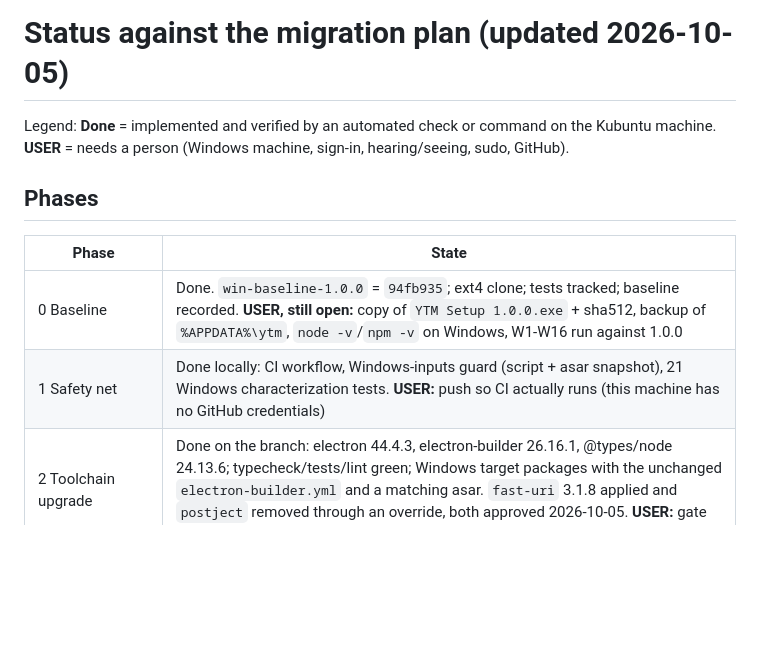
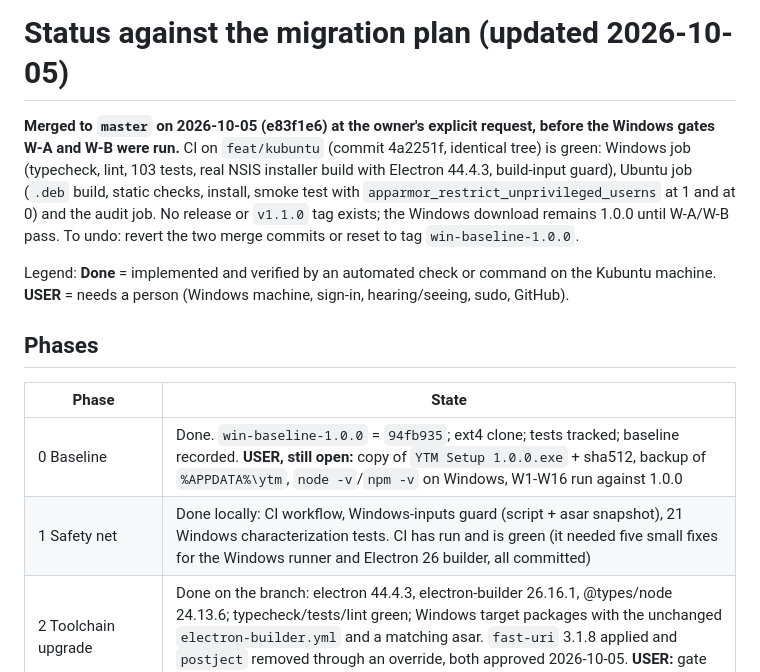
Before and after one commit to 6spiderman/YTM, a Markdown page: docs/kubuntu/status.md, the part around the change. GitHub-like rendering; blank space fills up the shorter version.

Commit message:
docs: record the merge to master and green CI

```diff
--- a/docs/kubuntu/status.md
+++ b/docs/kubuntu/status.md
@@ -1,4 +1,6 @@
 # Status against the migration plan (updated 2026-10-05)
+
+**Merged to `master` on 2026-10-05 (e83f1e6) at the owner's explicit request, before the Windows gates W-A and W-B were run.** CI on `feat/kubuntu` (commit 4a2251f, identical tree) is green: Windows job (typecheck, lint, 103 tests, real NSIS installer build with Electron 44.4.3, build-input guard), Ubuntu job (`.deb` build, static checks, install, smoke test with `apparmor_restrict_unprivileged_userns` at 1 and at 0) and the audit job. No release or `v1.1.0` tag exists; the Windows download remains 1.0.0 until W-A/W-B pass. To undo: revert the two merge commits or reset to tag `win-baseline-1.0.0`.
 
 Legend: **Done** = implemented and verified by an automated check or command on the Kubuntu machine. **USER** = needs a person (Windows machine, sign-in, hearing/seeing, sudo, GitHub).
 
@@ -7,7 +9,7 @@ Legend: **Done** = implemented and verified by an automated check or command on
 | Phase | State |
 |---|---|
 | 0 Baseline | Done. `win-baseline-1.0.0` = `94fb935`; ext4 clone; tests tracked; baseline recorded. **USER, still open:** copy of `YTM Setup 1.0.0.exe` + sha512, backup of `%APPDATA%\ytm`, `node -v`/`npm -v` on Windows, W1-W16 run against 1.0.0 |
-| 1 Safety net | Done locally: CI workflow, Windows-inputs guard (script + asar snapshot), 21 Windows characterization tests. **USER:** push so CI actually runs (this machine has no GitHub credentials) |
+| 1 Safety net | Done locally: CI workflow, Windows-inputs guard (script + asar snapshot), 21 Windows characterization tests. CI has run and is green (it needed five small fixes for the Windows runner and Electron 26 builder, all committed) |
 | 2 Toolchain upgrade | Done on the branch: electron 44.4.3, electron-builder 26.16.1, @types/node 24.13.6; typecheck/tests/lint green; Windows target packages with the unchanged `electron-builder.yml` and a matching asar. `fast-uri` 3.1.8 applied and `postject` removed through an override, both approved 2026-10-05. **USER:** gate W-A on Windows |
 | 3 Spikes | Done where automatable (S1, S4, S5 partial, S6 partial, S7 transport, S10, S11, S12). **USER:** S3 sign-in, S5 key press, S6/S7/S8/S9/S13 visual checks |
 | 4 Implementation | Done: Linux modules, guarded wiring, 103 tests (18 suites) |
```
